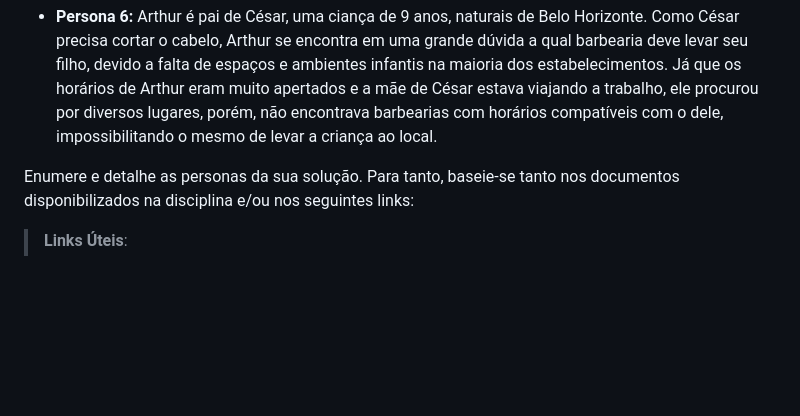
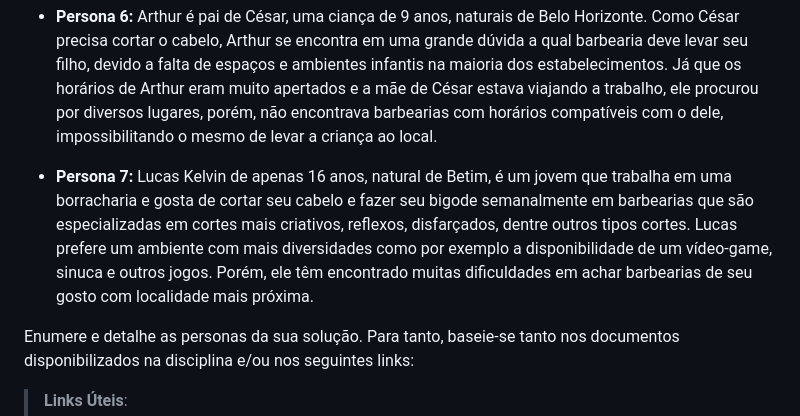
Before and after one commit to ICEI-PUC-Minas-PCO-SI/pco-si-2023-1-p1-proj-web-t2-g3-grupo-3, a Markdown page: docs/especification.md, the part around the change. GitHub-like rendering; blank space fills up the shorter version.

Commit message:
Persona 7
Efetuada por Pedro Matta.

```diff
--- a/docs/especification.md
+++ b/docs/especification.md
@@ -20,6 +20,7 @@ Este documento irá abordar de forma mais específica sobre do que se trata a ap
 
 * __Persona 6:__ Arthur é pai de César, uma ciança de 9 anos, naturais de Belo Horizonte. Como César precisa cortar o cabelo, Arthur se encontra em uma grande dúvida a qual barbearia deve levar seu filho, devido a falta de espaços e ambientes infantis na maioria dos estabelecimentos. Já que os horários de Arthur eram muito apertados e a mãe de César estava viajando a trabalho, ele procurou por diversos lugares, porém, não encontrava barbearias com horários compatíveis com o dele, impossibilitando o mesmo de levar a criança ao local.
 
+* __Persona 7:__ Lucas Kelvin de apenas 16 anos, natural de Betim, é um jovem que trabalha em uma borracharia e gosta de cortar seu cabelo e fazer seu bigode semanalmente em barbearias que são especializadas em cortes mais criativos, reflexos, disfarçados, dentre outros tipos cortes. Lucas prefere um ambiente com mais diversidades como por exemplo a disponibilidade de um vídeo-game, sinuca e outros jogos. Porém, ele têm encontrado muitas dificuldades em achar barbearias de seu gosto com localidade mais próxima.
 
 
 Enumere e detalhe as personas da sua solução. Para tanto, baseie-se tanto nos documentos disponibilizados na disciplina e/ou nos seguintes links:
```
